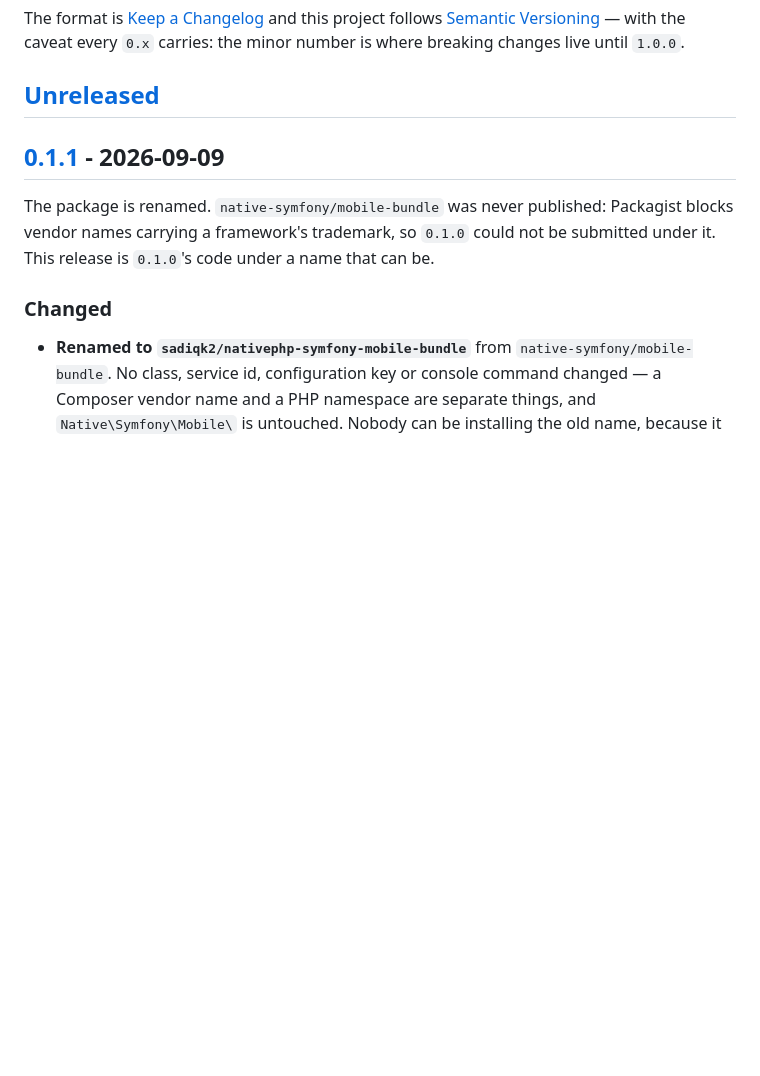
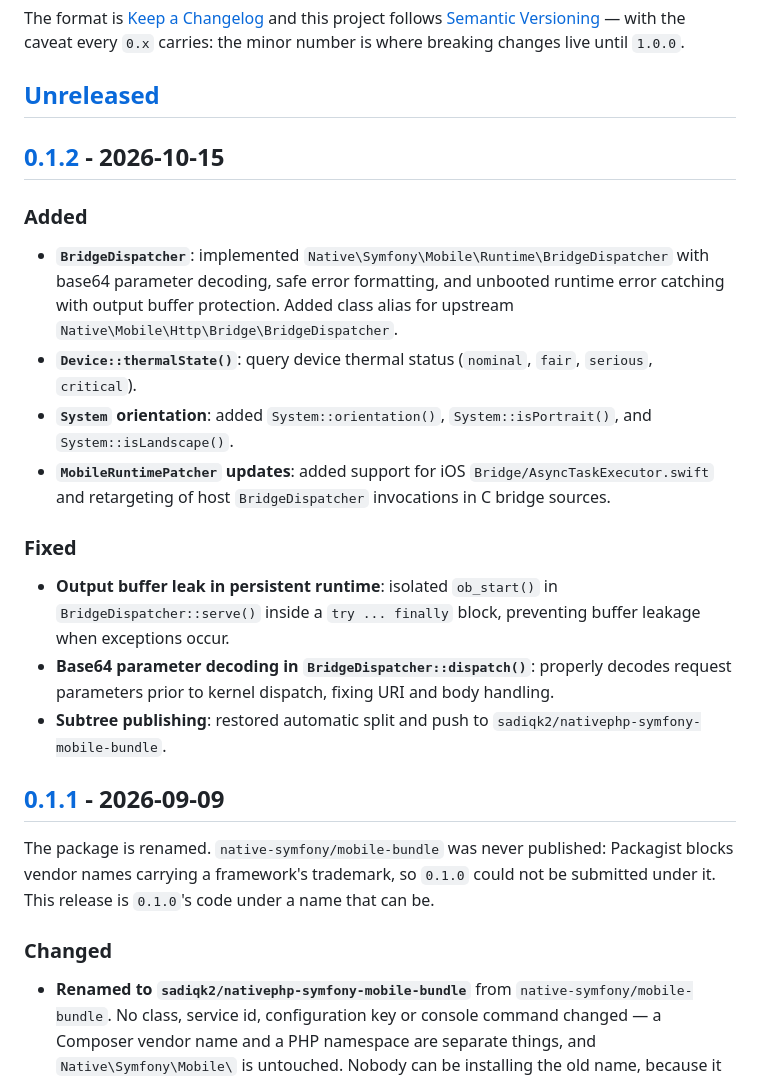
Before and after one commit to sadiqk2/nativephp-symfony, a Markdown page: mobile-bundle/CHANGELOG.md, the part around one of its changes. Rendered like a GitHub page; blank space fills up the shorter version.

Commit message:
Release v0.1.2: update changelogs

```diff
--- a/mobile-bundle/CHANGELOG.md
+++ b/mobile-bundle/CHANGELOG.md
@@ -8,6 +8,21 @@ the caveat every `0.x` carries: the minor number is where breaking changes live
 until `1.0.0`.
 
 ## [Unreleased]
+
+## [0.1.2] - 2026-10-15
+
+### Added
+
+- **`BridgeDispatcher`**: implemented `Native\Symfony\Mobile\Runtime\BridgeDispatcher` with base64 parameter decoding, safe error formatting, and unbooted runtime error catching with output buffer protection. Added class alias for upstream `Native\Mobile\Http\Bridge\BridgeDispatcher`.
+- **`Device::thermalState()`**: query device thermal status (`nominal`, `fair`, `serious`, `critical`).
+- **`System` orientation**: added `System::orientation()`, `System::isPortrait()`, and `System::isLandscape()`.
+- **`MobileRuntimePatcher` updates**: added support for iOS `Bridge/AsyncTaskExecutor.swift` and retargeting of host `BridgeDispatcher` invocations in C bridge sources.
+
+### Fixed
+
+- **Output buffer leak in persistent runtime**: isolated `ob_start()` in `BridgeDispatcher::serve()` inside a `try ... finally` block, preventing buffer leakage when exceptions occur.
+- **Base64 parameter decoding in `BridgeDispatcher::dispatch()`**: properly decodes request parameters prior to kernel dispatch, fixing URI and body handling.
+- **Subtree publishing**: restored automatic split and push to `sadiqk2/nativephp-symfony-mobile-bundle`.
 
 ## [0.1.1] - 2026-09-09
 
```
Also changed, not shown: other parts of mobile-bundle/CHANGELOG.md (+2 -1 lines), bundle/CHANGELOG.md (+9 -1 lines).
